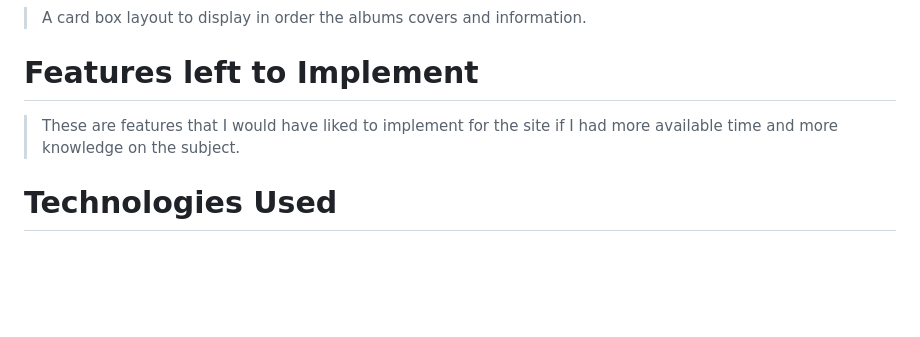
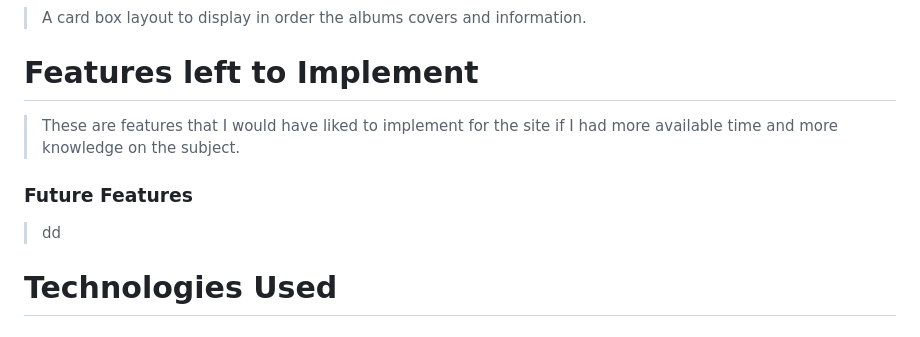
Before and after one commit to lukecdev/foo-fans-ie, a Markdown page: README.md, the part around the change. Rendered like a GitHub page; blank space fills up the shorter version.

```diff
--- a/README.md
+++ b/README.md
@@ -76,8 +76,10 @@ I designed thios website as an introduction of the American band Foo Fighters to
 <a name="left"></a>
 
 # Features left to Implement
+> These are features that I would have liked to implement for the site if I had more available time and more knowledge on the subject.
 
-> These are features that I would have liked to implement for the site if I had more available time and more knowledge on the subject.
+### Future Features
+> dd
 
 <a name="tech"></a>
 
```
